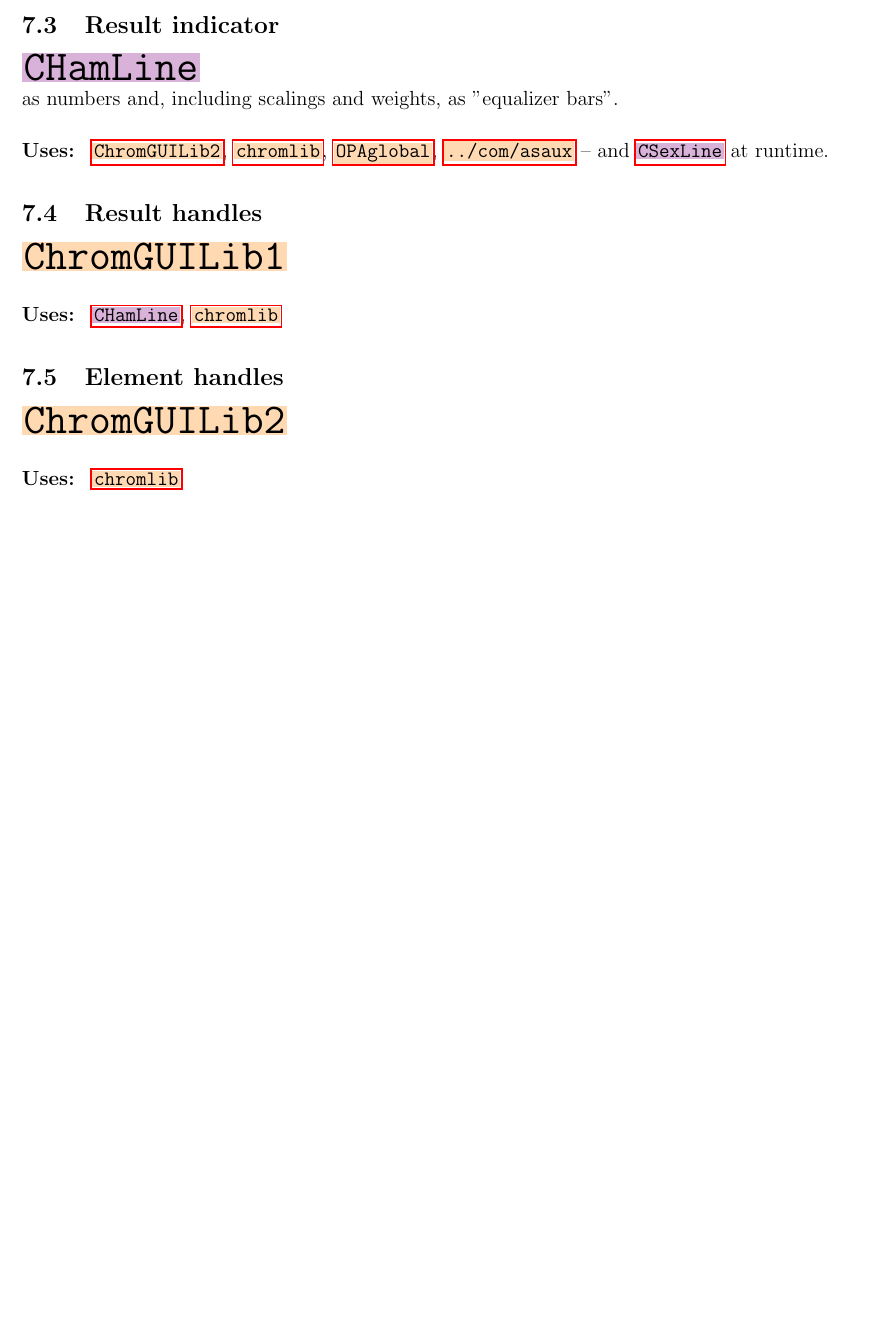
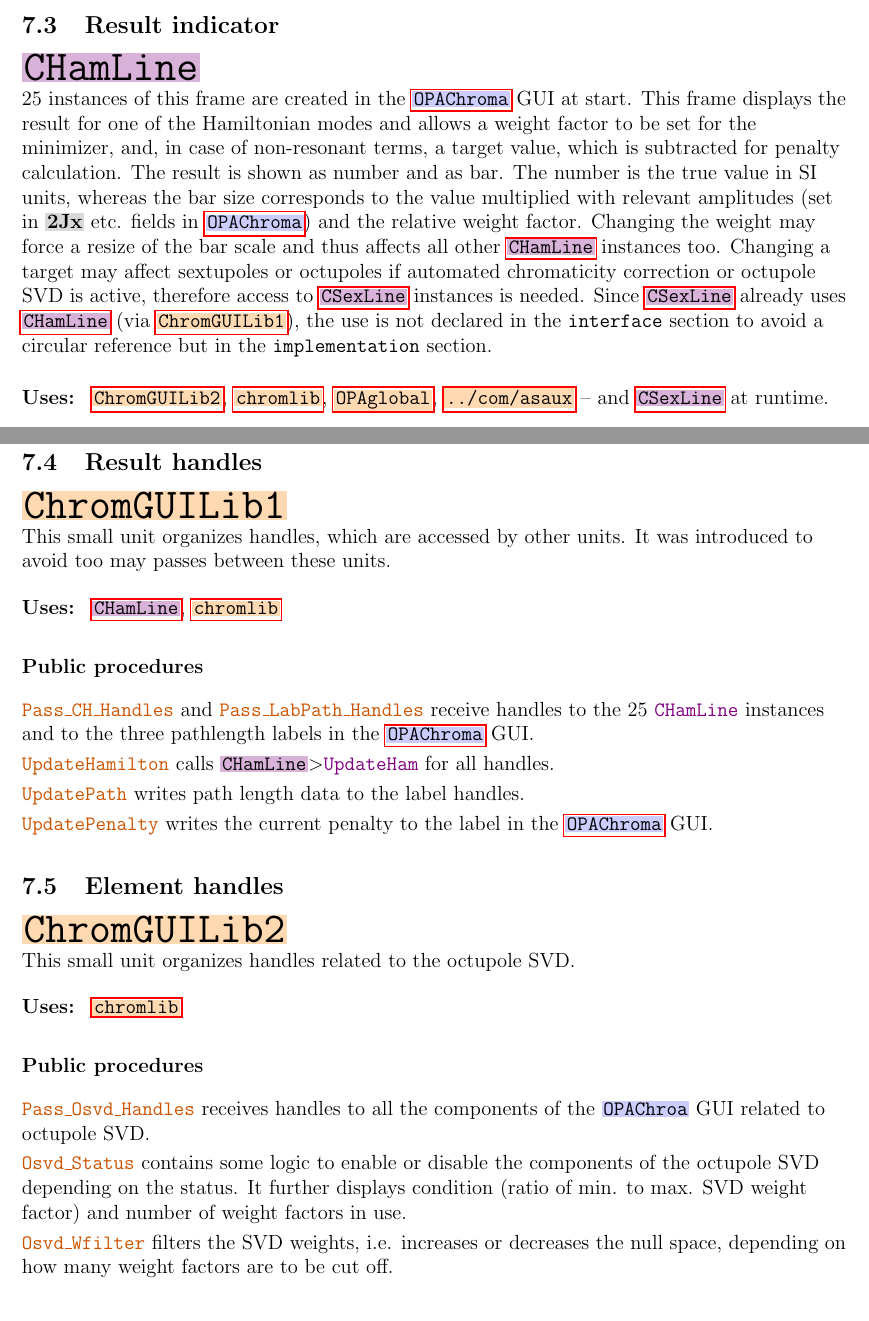
Before and after one commit to opa-andreas/opa4-documentation, a LaTeX document (opamodules.tex): part of page 44 of 51 before the commit and two parts of pages 44 and 46 of 52 after it, the two joined at a grey line, cut so that both start at the same text, the shorter picture padded with empty space. Compiled offline with pdfLaTeX.

Commit message:
Add files via upload

```diff
--- a/opamodules.tex
+++ b/opamodules.tex
@@ -1380,10 +1376,43 @@ Private procedure \guifco{UpdateVal} sets the value and recalculates the drive t
 
 \oguifh{Result indicator}{CHamLine}
 
- as numbers and, including scalings and weights, as "equalizer bars".
-
+\desc{25 instances of this frame are created in the \ogui{OPAChroma} GUI at start. This frame displays the result for one of the Hamiltonian modes and allows a weight factor to be set for the minimizer, and, in case of non-resonant terms, a target value, which is subtracted for penalty calculation.  The result is shown as number and as bar. The number is the true value in SI units, whereas the bar size corresponds to the value multiplied with relevant amplitudes (set in \ofld{2Jx} etc. fields in \ogui{OPAChroma}) and the relative weight factor. Changing the weight may force a resize of the bar scale and thus affects all other \oguif{CHamLine} instances too. Changing a target may affect sextupoles or octupoles if automated chromaticity correction or octupole SVD is active, therefore access to \oguif{CSexLine} instances is needed. Since \oguif{CSexLine} already uses \oguif{CHamLine} (via \ouni{ChromGUILib1}), the use is not declared in the \code{interface} section to avoid a circular reference but in the \code{implementation} section.
+}
 
 \uses{
 \ouni{ChromGUILib2},  \ouni{chromlib}, \ouni{OPAglobal}, \ouni{../com/asaux}~-- and \oguif{CSexLine} at runtime.
 }
 
+\ppro{
+This frame contains several public procedures, because the parent GUI \ogui{OPAchroma} and other units in this section have to control it. Further, the instances in the parent GUI have to control each other.\\
+
+\guifco{Init} called by \ogui{OPAchroma} when creating the instance sets default values and the appearance to distinguish resonant from non-resonant modes.
+
+\guifco{SetLab} writes the name of the mode to the name label.
+
+\guifco{Brothers}, also called by \ogui{OPAchroma} receives handles to all instances of \oguif{CHamLine} including the instance itself.
+
+\guifco{getChromSexHandles} receives handles to the two sextupole families assigned to automated chomaticity correction.
+
+\guifco{passOctupoleHandle} receives a handle to an octupole family and adds it to an internal array of octupole handles. These are needed to update the octupole families if automated octupole SVD is active, and weight or target for one of the modes assigned is changed.
+
+\guifco{SetSize} places the components inside the frame depending on the available space, which depends on the size of the parent GUI and on the number of knobs.
+
+\guifco{getTabs} returns the position of target, value and weight fields for \ogui{OPAChroma} to properly align the headline above the knobs.
+
+\guifco{SetValmax} sets the maximum value to scale the bar.
+
+\guifco{SetWeight} sets the weight factor field and its font color.
+
+\guifco{UpdateWeight} accepts a new weight factor and adjusts the scale of {\em all} \oguif{TCHamLine} instances to maintain comparability of the bars.
+If automated octupole SVD is active, a change of weight will affect its result, therefore the SVD is repeated. This will change the second order modes, so the scale of all instances is adjusted again.
+
+\guifco{SetTarget} sets the target field (non-resonant modes only).
+
+\guifco{UpdateTarget} accepts a new target value and peforms the same steps like \guifco{UpdateWeight} (see above). In addition, if automated chromaticity correction is active and the target value actually is one of the desired linear chromaticities, then \prcod{chromlib}{ChromCorrect} is called, and the two sextupole families assigned to chromaticity correction are updated.
+
+\guifco{UpdateHam} writes the value field and calls private procedure \guifco{PlotBar} to plot the bar.
+
+\guifco{mySetColor} changes the appearance, called by \ogui{OPAchroma} if the mode is to be highlighted for various reasons.
+
+\guifco{MinInclude} sets the color to grey and disables all components, if this mode is not included in penalty calculation.
@@ -1390,14 +1428,35 @@ Private procedure \guifco{UpdateVal} sets the value and recalculates the drive t
 
 \ounih{Result handles}{ChromGUILib1}
 
+\desc{This small unit organizes handles, which are accessed by other units. It was introduced to avoid too may passes between these units.}
 \uses{
 \oguif{CHamLine}, \ouni{chromlib}
 }
-
+\ppro{
+\unico{Pass\_CH\_Handles} and \unico{Pass\_LabPath\_Handles} receive handles to the 25 \guifco{CHamLine} instances and to the three pathlength labels in the \ogui{OPAChroma} GUI.
+
+\unico{UpdateHamilton} calls \gfcod{CHamLine}{UpdateHam} for all handles.
+
+\unico{UpdatePath} writes path length data to the label handles.
+
+\unico{UpdatePenalty} writes the current penalty to the label in the \ogui{OPAChroma} GUI.
+}
 
 \ounih{Element handles}{ChromGUILib2}
 
+\desc{This small unit organizes handles related to the octupole SVD.
+}
 \uses{ \ouni{chromlib} }
+\ppro{
+\unico{Pass\_Osvd\_Handles} receives handles to all the components of the \ogui{OPAChroa} GUI related to octupole SVD.
+
+\unico{Osvd\_Status} contains some logic to enable or disable the components of the octupole SVD depending on the status. It further displays condition (ratio of min. to max. SVD weight factor) and number of weight factors in use.
+
+\unico{Osvd\_Wfilter} filters the SVD weights, i.e. increases or decreases the null space, depending on how many weight factors are to be cut off.
+
+}
+
+
 
 
 \oguih{Vector diagram}{OPAChromaSVector}
```
Also changed, not shown: opamodules.tex (34 more changed lines).
